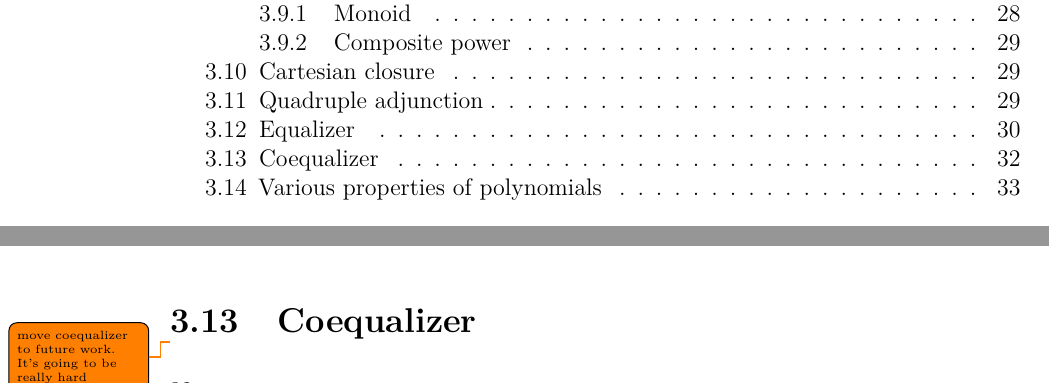
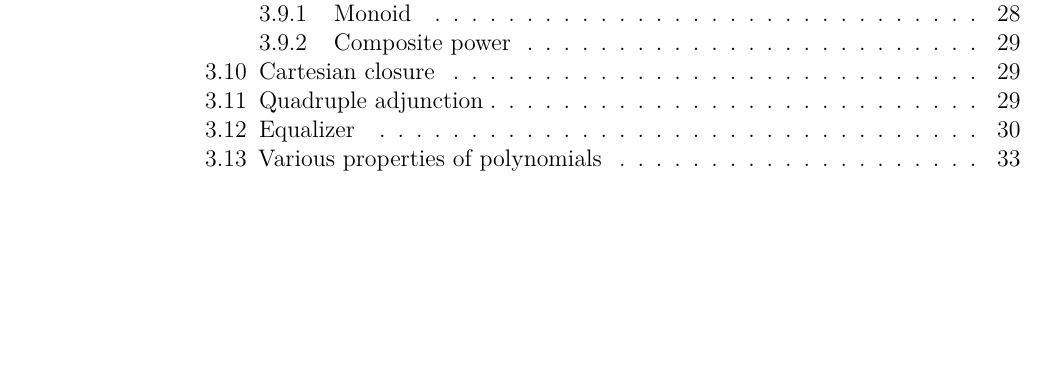
Before and after one commit to amuricys/polynomial-functors, a LaTeX thesis (thesis_text/Main.tex, which reads thesis_text/include/Theory.tex): two parts of pages 10 and 44 of 97 before the commit and part of page 10 of 97 after it, the two joined at a grey line, cut so that both start at the same text, the shorter picture padded with empty space. Compiled offline with pdfLaTeX.

Commit message:
Remove coequalizer part

```diff
--- a/thesis_text/include/Theory.tex
+++ b/thesis_text/include/Theory.tex
@@ -985,10 +985,6 @@ eqLens = ⇆ˢ (mpe ⇆ mde)
 
 Proving that this is in fact the equalizer of the \textbf{SetPoly} category is quite involved, so we will omit it from the text. It is of course included in the code. The idea behind the proof, however, is simple: since an equalizing lens of two lenses $f,g : p \rightarrow q$ must make sure following it with either $f$ or $g$ is equal, then the maps comprising $f$ and $g$ must be guaranteed to land in the same results after it. That is, the map on positions must be equalized on the inputs, and the map on directions must be equalized on the outputs. Equalizing two functions on outputs is, loosely speaking, what a coequalizer map does: it identifies potentially differing outputs of two functions.
 
-\section{Coequalizer}
-\todo{move coequalizer to future work. It's going to be really hard}
-
-
 \section{Various properties of polynomials}
 
 We went over the intuition for polynomial functors as algebraic polynomials the beginning of this chapter, and many of these properties have been formalized. For example, here's a proof that the sum of two constant polynomials is still constant, exercise 4.1 in the poly-book:
```
